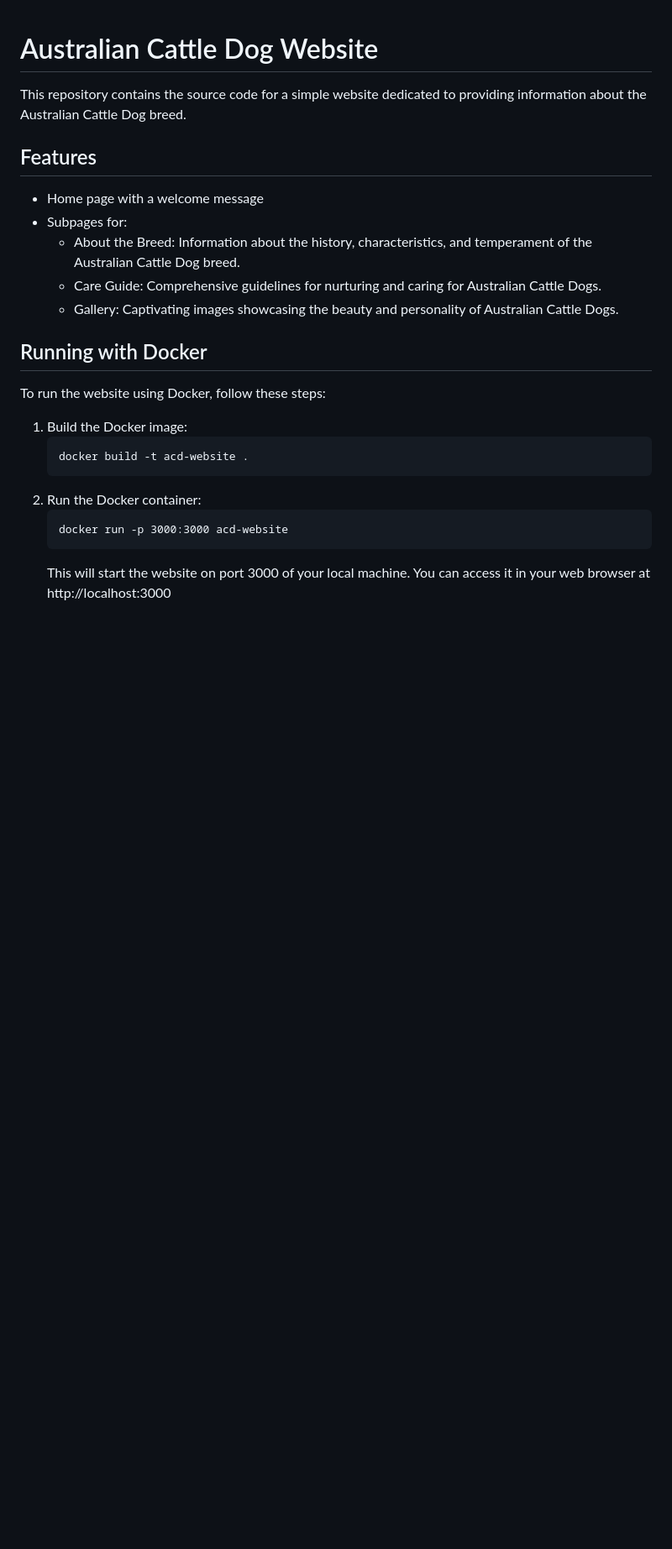
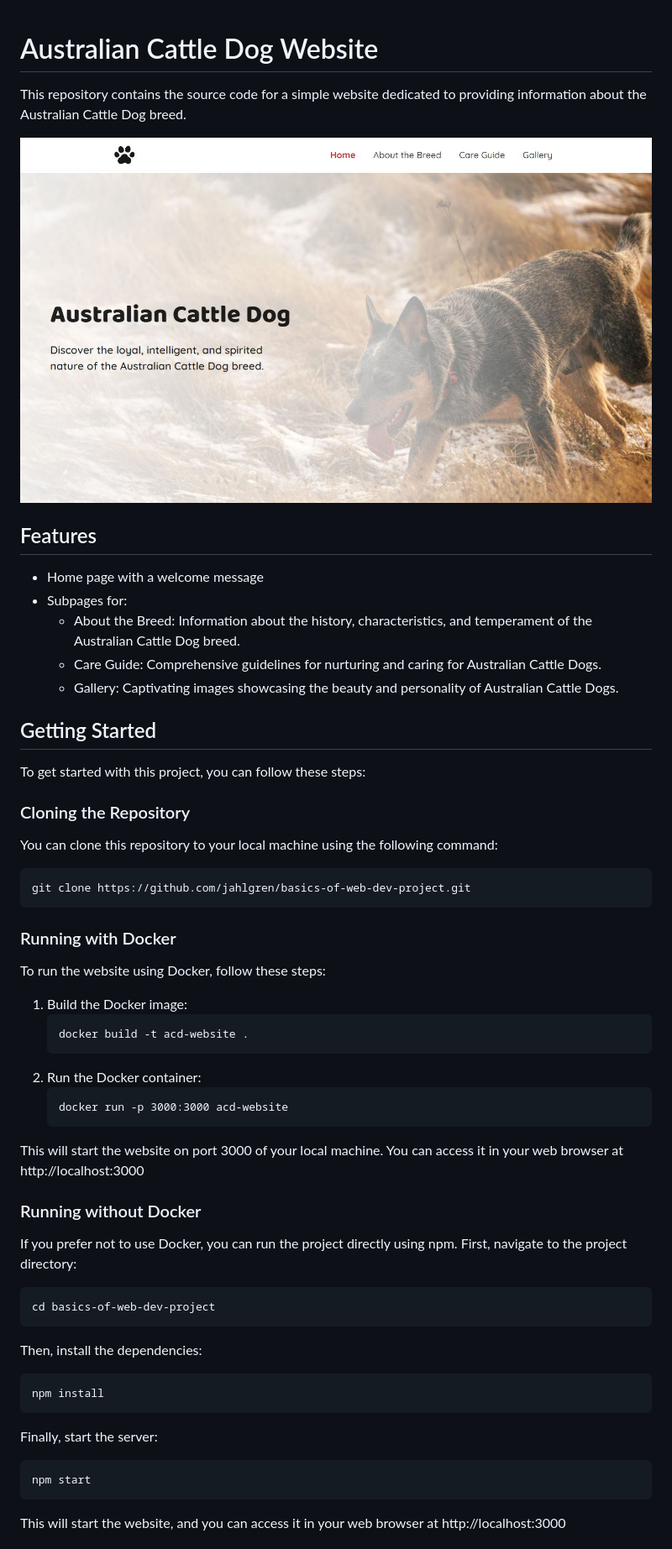
Before and after one commit to jahlgren/basics-of-web-dev-project, a Markdown page: README.md, the part around the change printed below. Shown: that part at 84% size. Drawn GitHub-style; pictures changed too: public/images/home-screenshot.jpg (added); blank space fills up the shorter version.

````diff
--- a/README.md
+++ b/README.md
@@ -1,6 +1,8 @@
 # Australian Cattle Dog Website
 
 This repository contains the source code for a simple website dedicated to providing information about the Australian Cattle Dog breed.
+
+![Home Page](public/images/home-screenshot.jpg?raw=true)
 
 ## Features
 - Home page with a welcome message
@@ -9,7 +11,16 @@ This repository contains the source code for a simple website dedicated to provi
   - Care Guide: Comprehensive guidelines for nurturing and caring for Australian Cattle Dogs.
   - Gallery: Captivating images showcasing the beauty and personality of Australian Cattle Dogs.
 
-## Running with Docker
+## Getting Started
+To get started with this project, you can follow these steps:
+
+### Cloning the Repository
+You can clone this repository to your local machine using the following command:
+```
+git clone https://github.com/jahlgren/basics-of-web-dev-project.git
+```
+
+### Running with Docker
 To run the website using Docker, follow these steps:
 
 1. Build the Docker image:
@@ -20,4 +31,20 @@ To run the website using Docker, follow these steps:
    ```
    docker run -p 3000:3000 acd-website
    ```
-   This will start the website on port 3000 of your local machine. You can access it in your web browser at http://localhost:3000
+This will start the website on port 3000 of your local machine. You can access it in your web browser at http://localhost:3000
+
+### Running without Docker
+If you prefer not to use Docker, you can run the project directly using npm. First, navigate to the project directory:
+```
+cd basics-of-web-dev-project
+```
+Then, install the dependencies:
+```
+npm install
+```
+Finally, start the server:
+```
+npm start
+```
+This will start the website, and you can access it in your web browser at http://localhost:3000
+
````
Also changed, not shown: other parts of README.md (+6 -0 lines).
